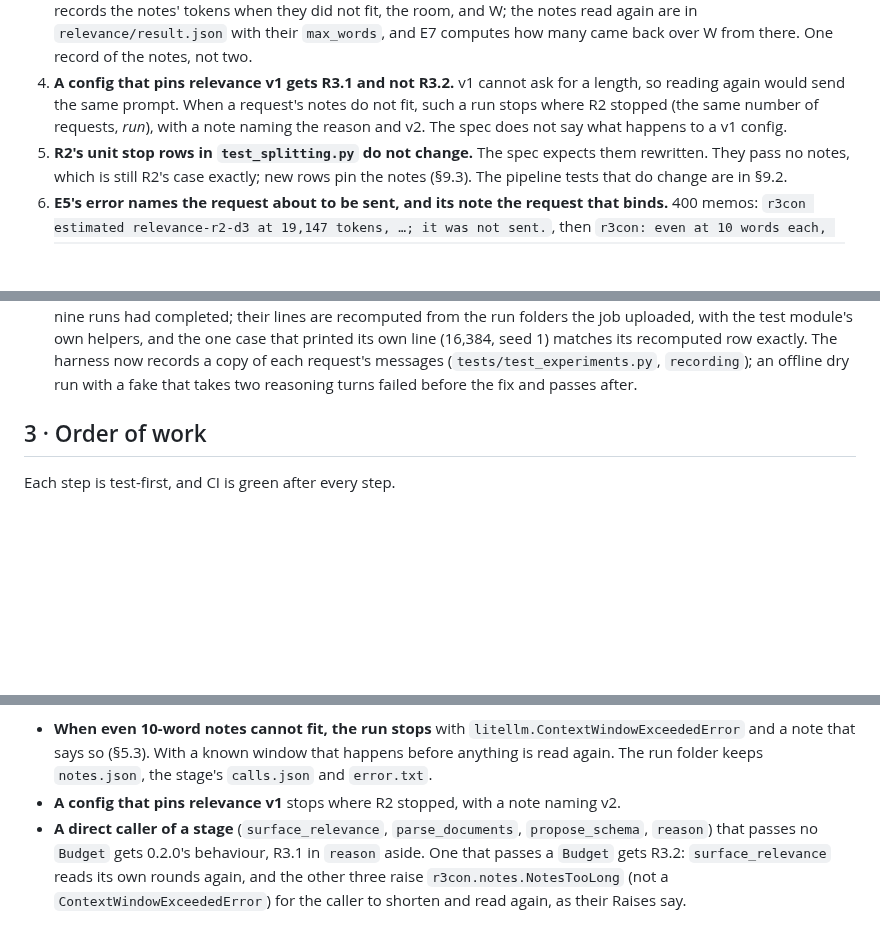
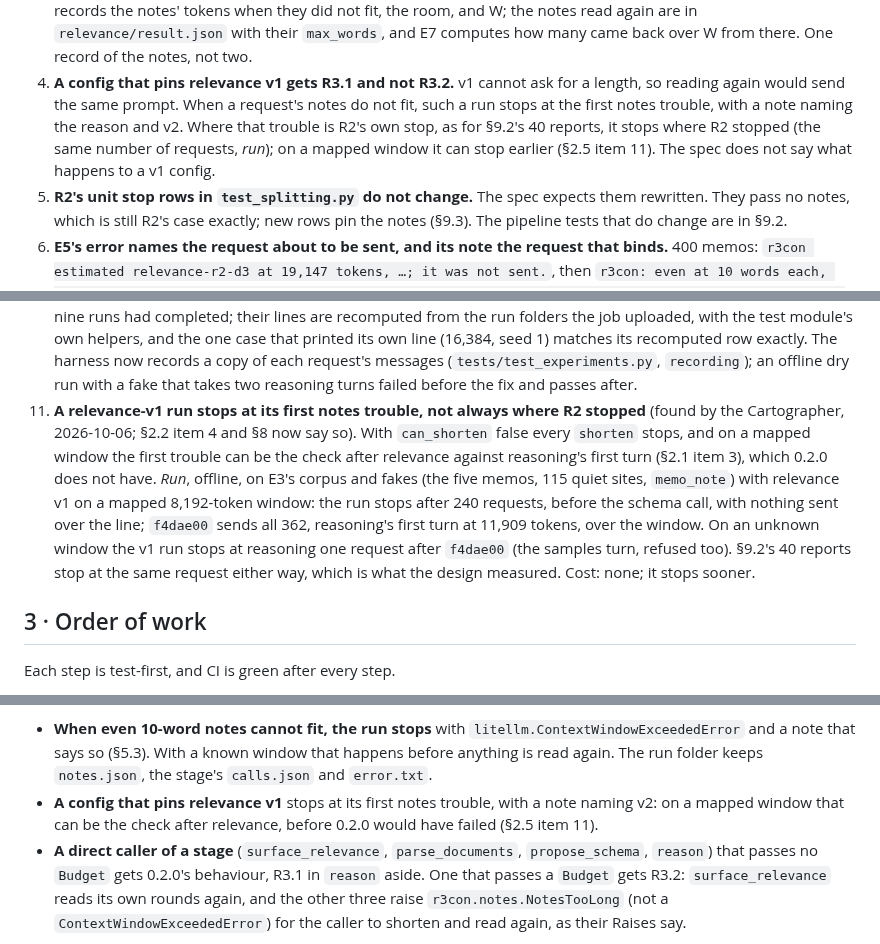
Before and after one commit to michaeltheologitis/r3con, a Markdown page: design/r3-notes-fit-the-window.md, 3 parts joined by grey strips. Drawn GitHub-style; blank space fills up the shorter version.

```diff
--- a/design/r3-notes-fit-the-window.md
+++ b/design/r3-notes-fit-the-window.md
@@ -203,8 +205,10 @@ fake replaces litellm's resends; a real provider costs 3).
    E7 computes how many came back over W from there. One record of the notes, not two.
 4. **A config that pins relevance v1 gets R3.1 and not R3.2.** v1 cannot ask for a length,
    so reading again would send the same prompt. When a request's notes do not fit, such a
-   run stops where R2 stopped (the same number of requests, *run*), with a note naming the
-   reason and v2. The spec does not say what happens to a v1 config.
+   run stops at the first notes trouble, with a note naming the reason and v2. Where that
+   trouble is R2's own stop, as for §9.2's 40 reports, it stops where R2 stopped (the same
+   number of requests, *run*); on a mapped window it can stop earlier (§2.5 item 11). The
+   spec does not say what happens to a v1 config.
 5. **R2's unit stop rows in `test_splitting.py` do not change.** The spec expects them
    rewritten. They pass no notes, which is still R2's case exactly; new rows pin the
    notes (§9.3). The pipeline tests that do change are in §9.2.
@@ -351,6 +355,17 @@ said, what the build found, what it does, and what it costs.
     seed 1) matches its recomputed row exactly. The harness now records a copy of each
     request's messages (`tests/test_experiments.py`, `recording`); an offline dry run
     with a fake that takes two reasoning turns failed before the fix and passes after.
+11. **A relevance-v1 run stops at its first notes trouble, not always where R2 stopped**
+    (found by the Cartographer, 2026-10-06; §2.2 item 4 and §8 now say so). With
+    `can_shorten` false every `shorten` stops, and on a mapped window the first trouble
+    can be the check after relevance against reasoning's first turn (§2.1 item 3), which
+    0.2.0 does not have. *Run*, offline, on E3's corpus and fakes (the five memos, 115
+    quiet sites, `memo_note`) with relevance v1 on a mapped 8,192-token window: the run
+    stops after 240 requests, before the schema call, with nothing sent over the line;
+    `f4dae00` sends all 362, reasoning's first turn at 11,909 tokens, over the window. On
+    an unknown window the v1 run stops at reasoning one request after `f4dae00` (the
+    samples turn, refused too). §9.2's 40 reports stop at the same request
+    either way, which is what the design measured. Cost: none; it stops sooner.
 
 ## 3 · Order of work
 
@@ -1093,7 +1108,9 @@ budget = Budget(
   `litellm.ContextWindowExceededError` and a note that says so (§5.3). With a known window
   that happens before anything is read again. The run folder keeps `notes.json`, the
   stage's `calls.json` and `error.txt`.
-- **A config that pins relevance v1** stops where R2 stopped, with a note naming v2.
+- **A config that pins relevance v1** stops at its first notes trouble, with a note naming
+  v2: on a mapped window that can be the check after relevance, before 0.2.0 would have
+  failed (§2.5 item 11).
 - **A direct caller of a stage** (`surface_relevance`, `parse_documents`, `propose_schema`,
   `reason`) that passes no `Budget` gets 0.2.0's behaviour, R3.1 in `reason` aside. One
   that passes a `Budget` gets R3.2: `surface_relevance` reads its own rounds again, and
```
Also changed, not shown: other parts of design/r3-notes-fit-the-window.md (+2 -0 lines), as_built/r3-notes-fit-the-window.md (added, +334 -0 lines).
